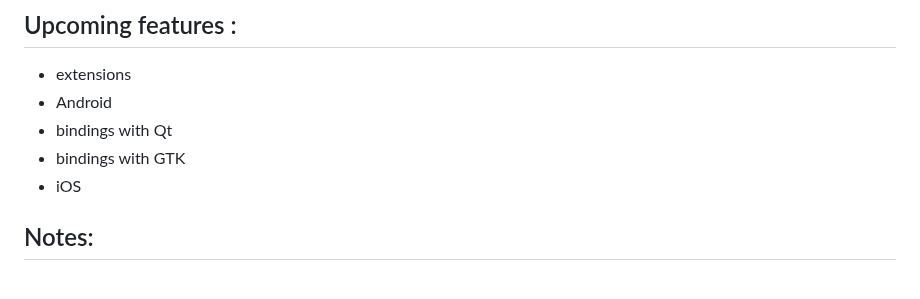
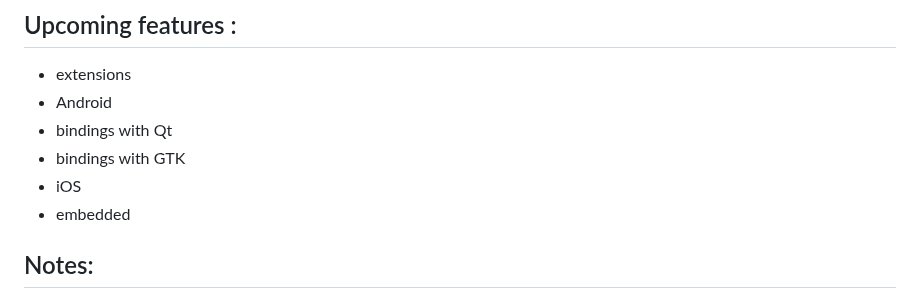
Before and after one commit to SkillfulElectro/EMWebKit, a Markdown page: README.md, the part around the change. Drawn GitHub-style.

```diff
--- a/README.md
+++ b/README.md
@@ -54,6 +54,7 @@ Tap into the vast ecosystem of web frameworks and libraries.
 - bindings with Qt
 - bindings with GTK
 - iOS
+- embedded
 
 
 ## Notes:
```
